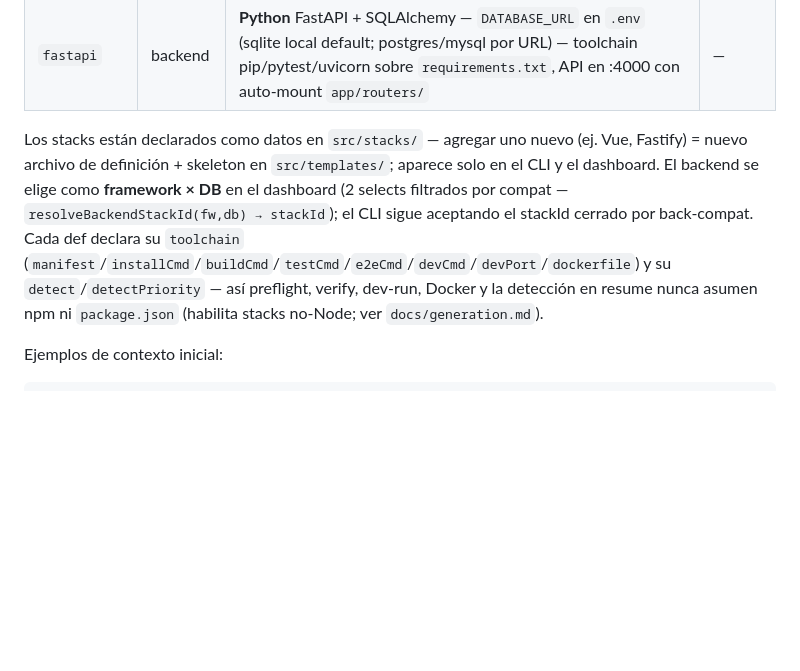
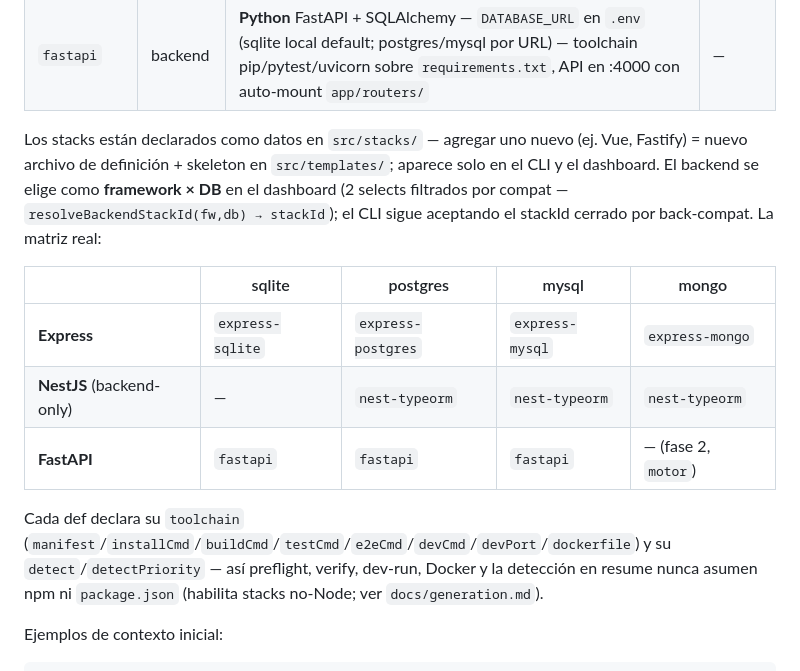
Before and after one commit to damianra/metabuilder-orchestrator, a Markdown page: README.md, the part around the change. Rendered like a GitHub page; blank space fills up the shorter version.

```diff
--- a/README.md
+++ b/README.md
@@ -74,7 +74,15 @@ Un **stack** es un paquete cerrado de tecnologías — se elige entero, no por p
 | `nest-typeorm` | backend | NestJS 10 + TypeORM (TS) — `DB_TYPE=postgres\|mysql\|mongodb` en `.env` (mongo registra la entity `@ObjectIdColumn` automática) — **backend-only** (`--scope backend`; el form no lo ofrece) | — |
 | `fastapi` | backend | **Python** FastAPI + SQLAlchemy — `DATABASE_URL` en `.env` (sqlite local default; postgres/mysql por URL) — toolchain pip/pytest/uvicorn sobre `requirements.txt`, API en :4000 con auto-mount `app/routers/` | — |
 
-Los stacks están declarados como datos en `src/stacks/` — agregar uno nuevo (ej. Vue, Fastify) = nuevo archivo de definición + skeleton en `src/templates/`; aparece solo en el CLI y el dashboard. El backend se elige como **framework × DB** en el dashboard (2 selects filtrados por compat — `resolveBackendStackId(fw,db) → stackId`); el CLI sigue aceptando el stackId cerrado por back-compat. Cada def declara su `toolchain` (`manifest`/`installCmd`/`buildCmd`/`testCmd`/`e2eCmd`/`devCmd`/`devPort`/`dockerfile`) y su `detect`/`detectPriority` — así preflight, verify, dev-run, Docker y la detección en resume nunca asumen npm ni `package.json` (habilita stacks no-Node; ver `docs/generation.md`).
+Los stacks están declarados como datos en `src/stacks/` — agregar uno nuevo (ej. Vue, Fastify) = nuevo archivo de definición + skeleton en `src/templates/`; aparece solo en el CLI y el dashboard. El backend se elige como **framework × DB** en el dashboard (2 selects filtrados por compat — `resolveBackendStackId(fw,db) → stackId`); el CLI sigue aceptando el stackId cerrado por back-compat. La matriz real:
+
+| | sqlite | postgres | mysql | mongo |
+| --- | --- | --- | --- | --- |
+| **Express** | `express-sqlite` | `express-postgres` | `express-mysql` | `express-mongo` |
+| **NestJS** (backend-only) | — | `nest-typeorm` | `nest-typeorm` | `nest-typeorm` |
+| **FastAPI** | `fastapi` | `fastapi` | `fastapi` | — (fase 2, `motor`) |
+
+Cada def declara su `toolchain` (`manifest`/`installCmd`/`buildCmd`/`testCmd`/`e2eCmd`/`devCmd`/`devPort`/`dockerfile`) y su `detect`/`detectPriority` — así preflight, verify, dev-run, Docker y la detección en resume nunca asumen npm ni `package.json` (habilita stacks no-Node; ver `docs/generation.md`).
 
 Ejemplos de contexto inicial:
 
```
Also changed, not shown: ROADMAP.md (+11 -7 lines).
